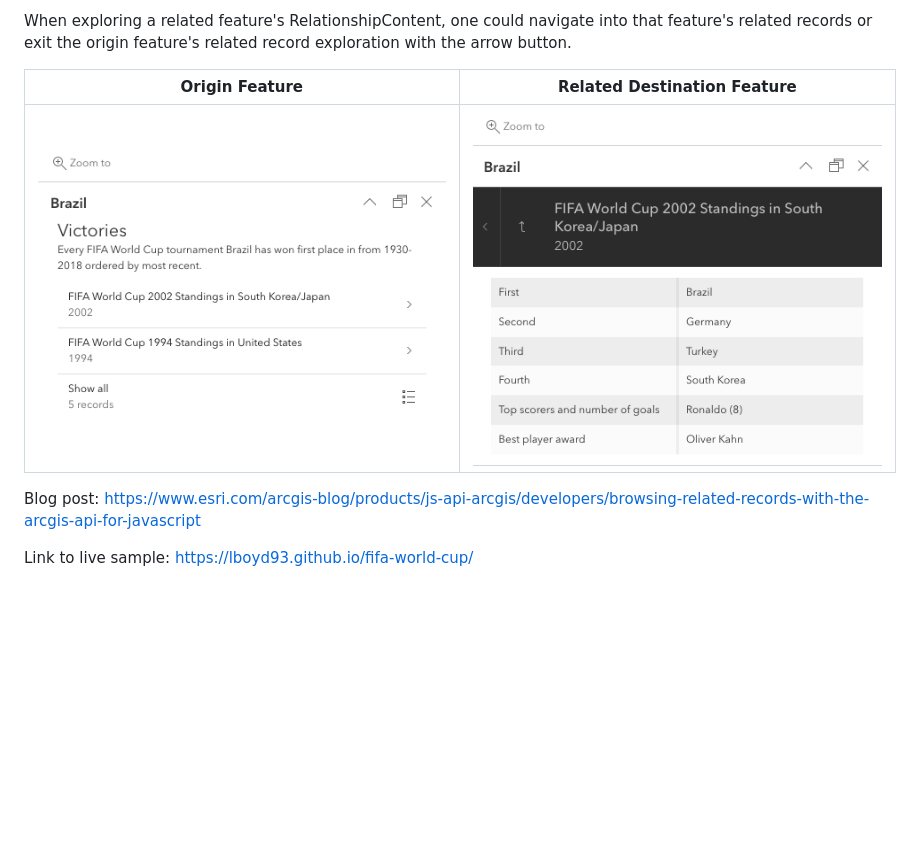
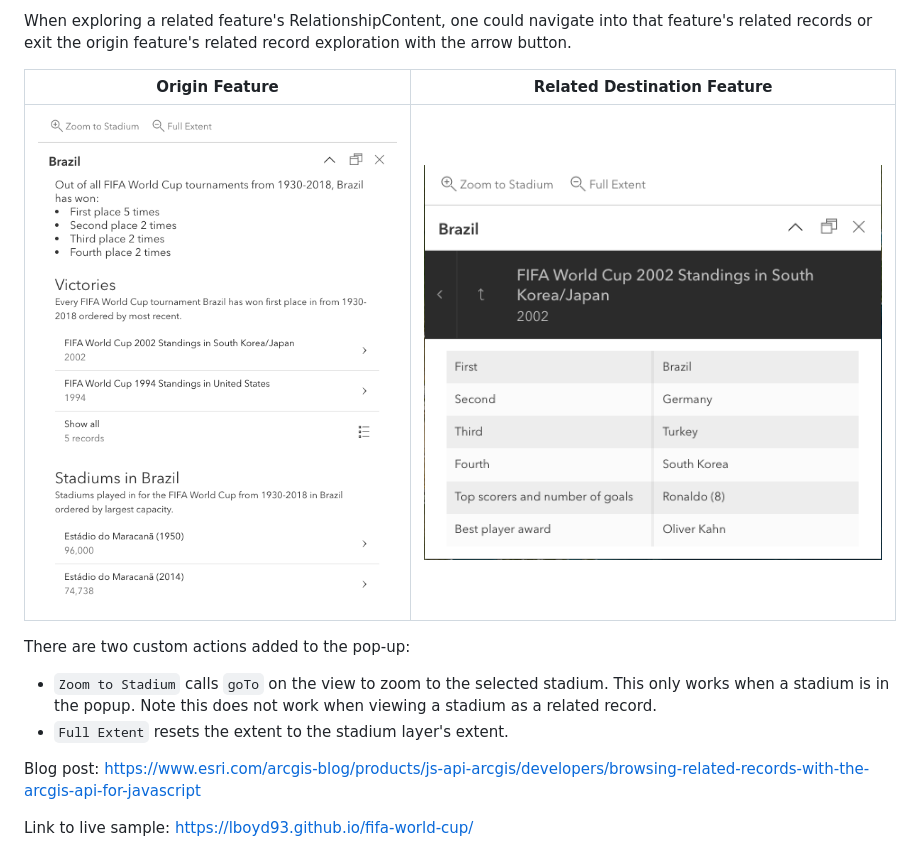
Before and after one commit to lboyd93/fifa-world-cup, a Markdown page: README.md, the part around the change. Rendered like a GitHub page; pictures changed too: resources/brazil-popup-multi.png (added), resources/related-feature.png (added); blank space fills up the shorter version.

Commit message:
Add custom actions

```diff
--- a/README.md
+++ b/README.md
@@ -10,7 +10,11 @@ When exploring a related feature's RelationshipContent, one could navigate into
 
 | Origin Feature | Related Destination Feature |
 | -------------- | ------------- |
-| ![origin feature](resources/brazil-popup.png) | ![destination feature](resources/Brazil-related-feature.png) |
+| ![origin feature](resources/brazil-popup-multi.png) | ![destination feature](resources/related-feature.png) |
+
+There are two custom actions added to the pop-up:
+- `Zoom to Stadium` calls `goTo` on the view to zoom to the selected stadium. This only works when a stadium is in the popup. Note this does not work when viewing a stadium as a related record.
+- `Full Extent` resets the extent to the stadium layer's extent.
 
 Blog post: https://www.esri.com/arcgis-blog/products/js-api-arcgis/developers/browsing-related-records-with-the-arcgis-api-for-javascript
 
```
Also changed, not shown: 1 other file.
